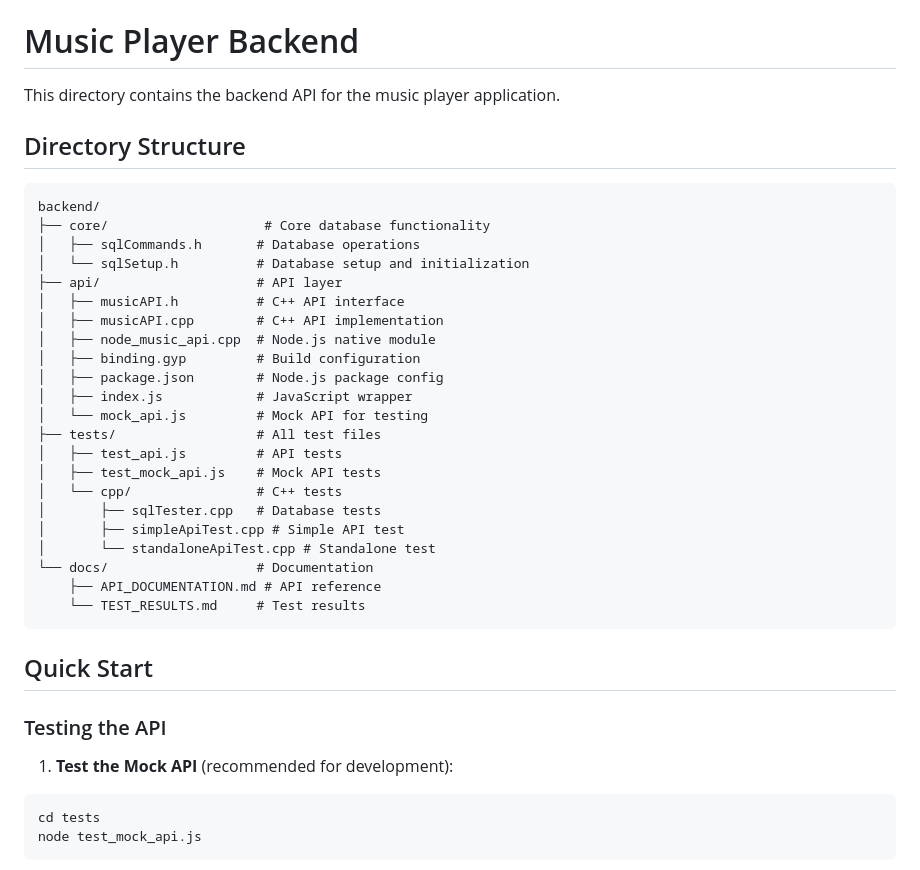
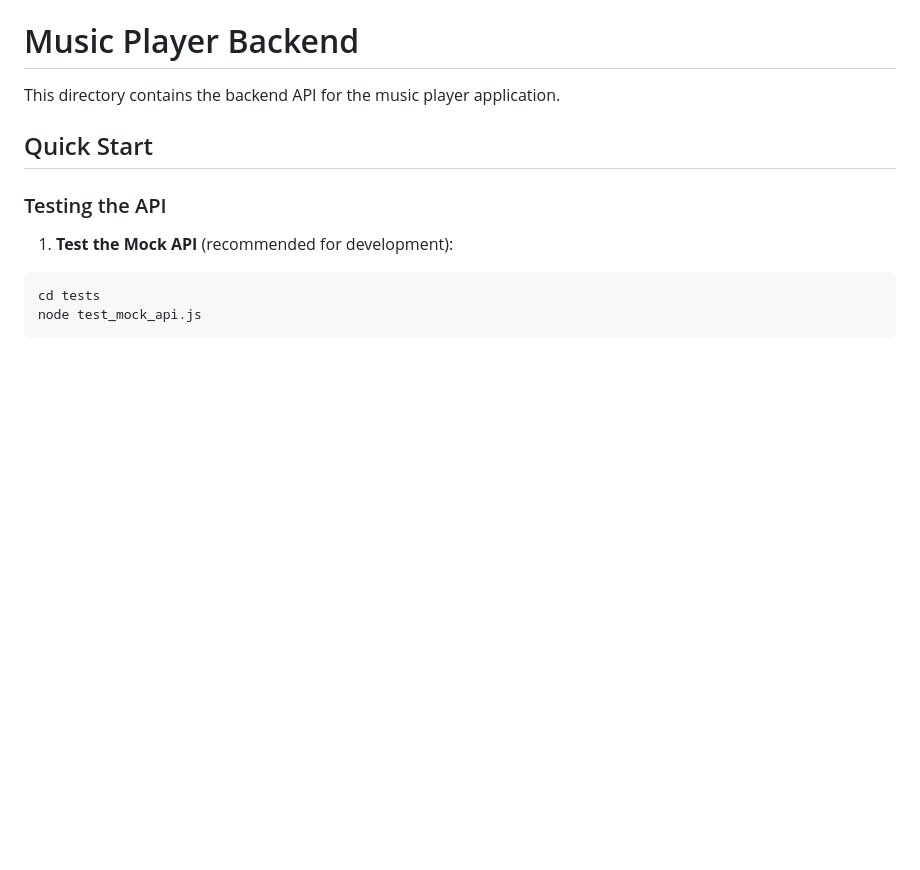
Before and after one commit to 0xDarkStar/CustomApps, a Markdown page: musicPlayer/backend/README.md, the part around the change. Rendered like a GitHub page; blank space fills up the shorter version.

````diff
--- a/musicPlayer/backend/README.md
+++ b/musicPlayer/backend/README.md
@@ -1,33 +1,6 @@
 # Music Player Backend
 
 This directory contains the backend API for the music player application.
-
-## Directory Structure
-
-```
-backend/
-├── core/                    # Core database functionality
-│   ├── sqlCommands.h       # Database operations
-│   └── sqlSetup.h          # Database setup and initialization
-├── api/                    # API layer
-│   ├── musicAPI.h          # C++ API interface
-│   ├── musicAPI.cpp        # C++ API implementation
-│   ├── node_music_api.cpp  # Node.js native module
-│   ├── binding.gyp         # Build configuration
-│   ├── package.json        # Node.js package config
-│   ├── index.js            # JavaScript wrapper
-│   └── mock_api.js         # Mock API for testing
-├── tests/                  # All test files
-│   ├── test_api.js         # API tests
-│   ├── test_mock_api.js    # Mock API tests
-│   └── cpp/                # C++ tests
-│       ├── sqlTester.cpp   # Database tests
-│       ├── simpleApiTest.cpp # Simple API test
-│       └── standaloneApiTest.cpp # Standalone test
-└── docs/                   # Documentation
-    ├── API_DOCUMENTATION.md # API reference
-    └── TEST_RESULTS.md     # Test results
-```
 
 ## Quick Start
 
````
